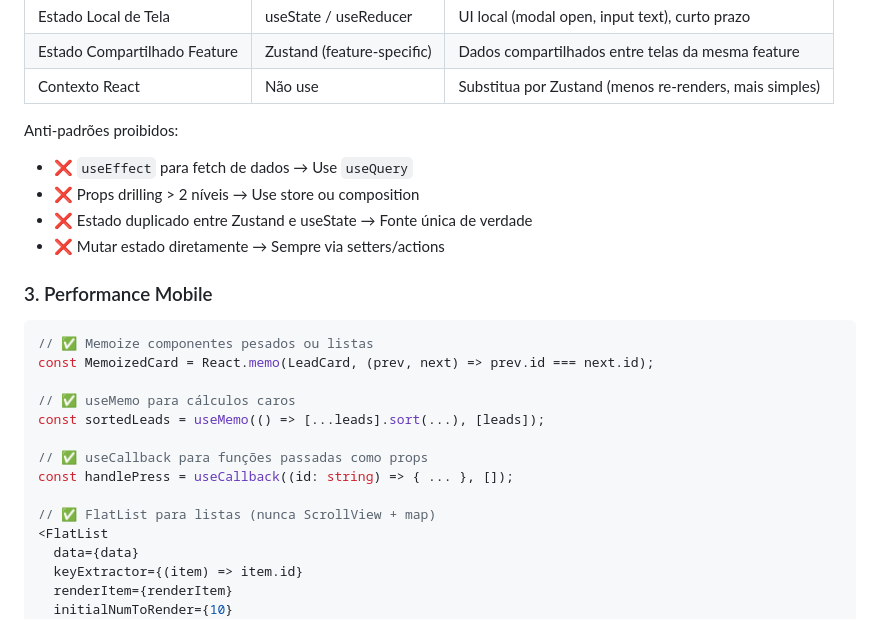
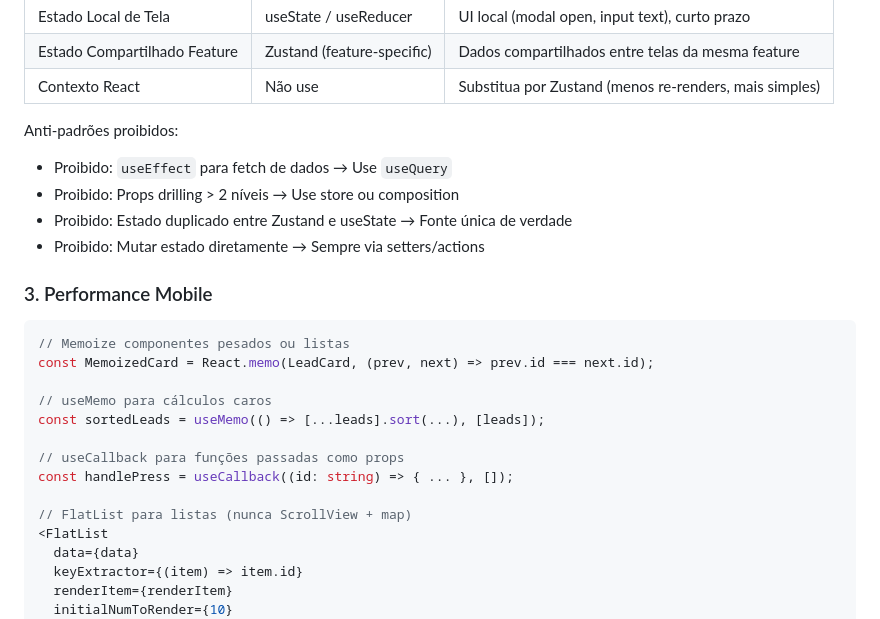
Before and after one commit to kevinjh07/follow-up-mobile, a Markdown page: CLAUDE.md, the part around one of its changes. GitHub-like rendering.

````diff
--- a/CLAUDE.md
+++ b/CLAUDE.md
@@ -176,24 +176,24 @@ Regras:
 
 Anti-padrões proibidos:
 
-- ❌ `useEffect` para fetch de dados → Use `useQuery`
-- ❌ Props drilling > 2 níveis → Use store ou composition
-- ❌ Estado duplicado entre Zustand e useState → Fonte única de verdade
-- ❌ Mutar estado diretamente → Sempre via setters/actions
+- Proibido: `useEffect` para fetch de dados → Use `useQuery`
+- Proibido: Props drilling > 2 níveis → Use store ou composition
+- Proibido: Estado duplicado entre Zustand e useState → Fonte única de verdade
+- Proibido: Mutar estado diretamente → Sempre via setters/actions
 
 ### 3. Performance Mobile
 
 ```typescript
-// ✅ Memoize componentes pesados ou listas
+// Memoize componentes pesados ou listas
 const MemoizedCard = React.memo(LeadCard, (prev, next) => prev.id === next.id);
 
-// ✅ useMemo para cálculos caros
+// useMemo para cálculos caros
 const sortedLeads = useMemo(() => [...leads].sort(...), [leads]);
 
-// ✅ useCallback para funções passadas como props
+// useCallback para funções passadas como props
 const handlePress = useCallback((id: string) => { ... }, []);
 
-// ✅ FlatList para listas (nunca ScrollView + map)
+// FlatList para listas (nunca ScrollView + map)
 <FlatList
   data={data}
   keyExtractor={(item) => item.id}
````
Also changed, not shown: other parts of CLAUDE.md (+13 -13 lines), CONTRIBUTING.md (+10 -28 lines), README.md (+0 -22 lines).
